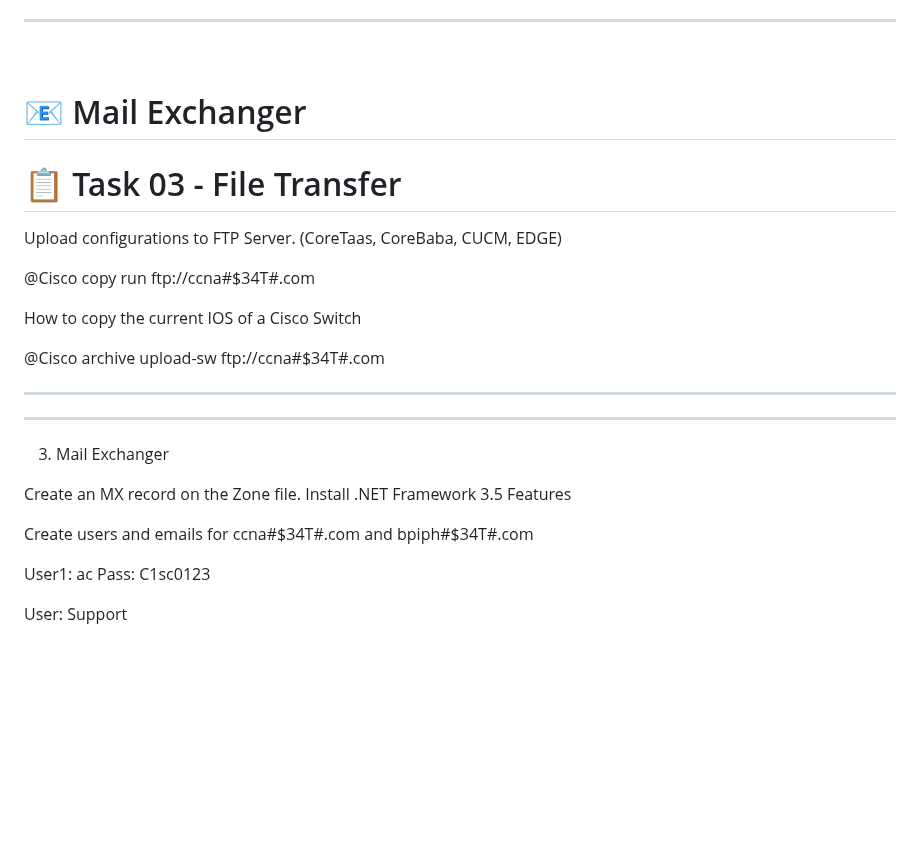
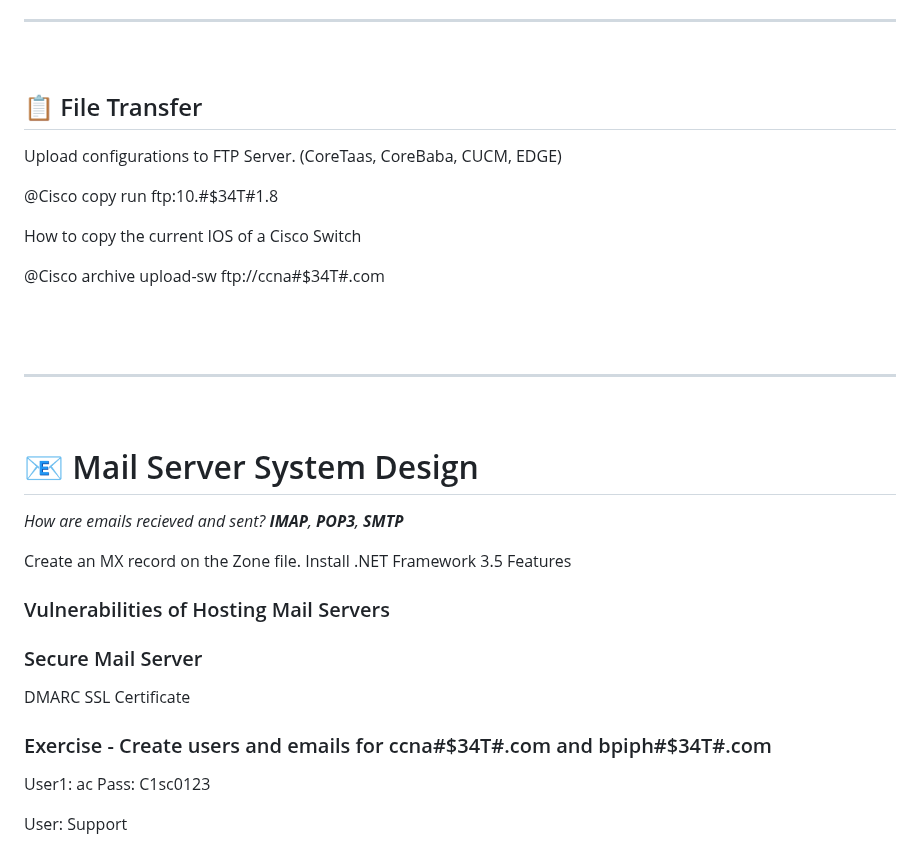
Before and after one commit to vbaurellano/Rivan_Day1, a Markdown page: Network Services/_Name, Web, and Mail Server.md, the part around the change. Rendered like a GitHub page; blank space fills up the shorter version.

```diff
--- a/Network Services/_Name, Web, and Mail Server.md
+++ b/Network Services/_Name, Web, and Mail Server.md
@@ -225,37 +225,42 @@ ping ns.ccna#$34T#.com
 ---
 &nbsp;
 
-# 📧 Mail Exchanger
+## 📋 File Transfer
+Upload configurations to FTP Server. (CoreTaas, CoreBaba, CUCM, EDGE)
+
+@Cisco
+copy run ftp:10.#$34T#1.8
+
+How to copy the current IOS of a Cisco Switch
+
+@Cisco
+archive upload-sw ftp://ccna#$34T#.com
+
+<br>
+<br>
+
+---
+&nbsp;
+
+# 📧 Mail Server System Design
+*How are emails recieved and sent? __IMAP__, __POP3__, __SMTP__*
+
+Create an MX record on the Zone file.
+	Install .NET Framework 3.5 Features
+
+
+### Vulnerabilities of Hosting Mail Servers
+
+### Secure Mail Server
+DMARC
+SSL Certificate
 
 
 
 
 
 
-# 📋 Task 03 - File Transfer
-
-Upload configurations to FTP Server. (CoreTaas, CoreBaba, CUCM, EDGE)
-
-@Cisco
-copy run ftp://ccna#$34T#.com
-
-
-How to copy the current IOS of a Cisco Switch
-
-@Cisco
-archive upload-sw ftp://ccna#$34T#.com
-
-
-
-__________
-**********
-3. Mail Exchanger
-
-Create an MX record on the Zone file.
-	Install .NET Framework 3.5 Features
-
-
-Create users and emails for ccna#$34T#.com and bpiph#$34T#.com
+### Exercise - Create users and emails for ccna#$34T#.com and bpiph#$34T#.com
 
   User1: ac
   Pass: C1sc0123
```
